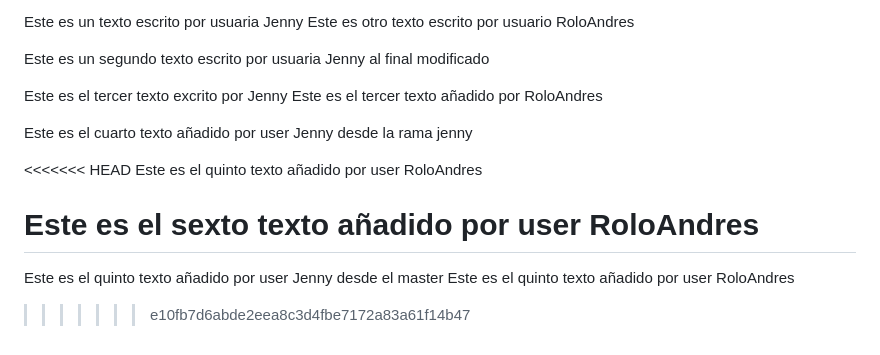
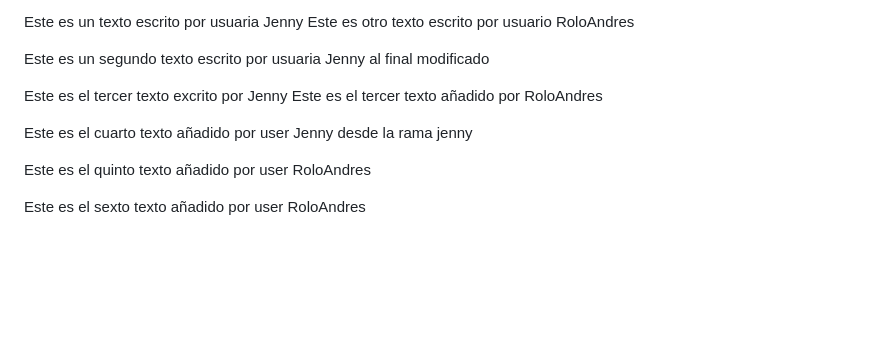
Before and after one commit to jennyruiz1978/miweb, a Markdown page: README.md, the part around the change. GitHub-like rendering; blank space fills up the shorter version.

Commit message:
corrigiendo

```diff
--- a/README.md
+++ b/README.md
@@ -84,11 +84,6 @@ Este es el tercer texto añadido por RoloAndres
 
 Este es el cuarto texto añadido por user Jenny desde la rama jenny
 
-<<<<<<< HEAD
 Este es el quinto texto añadido por user RoloAndres
 
 Este es el sexto texto añadido por user RoloAndres
-=======
-Este es el quinto texto añadido por user Jenny desde el master
-Este es el quinto texto añadido por user RoloAndres
->>>>>>> e10fb7d6abde2eea8c3d4fbe7172a83a61f14b47
```
